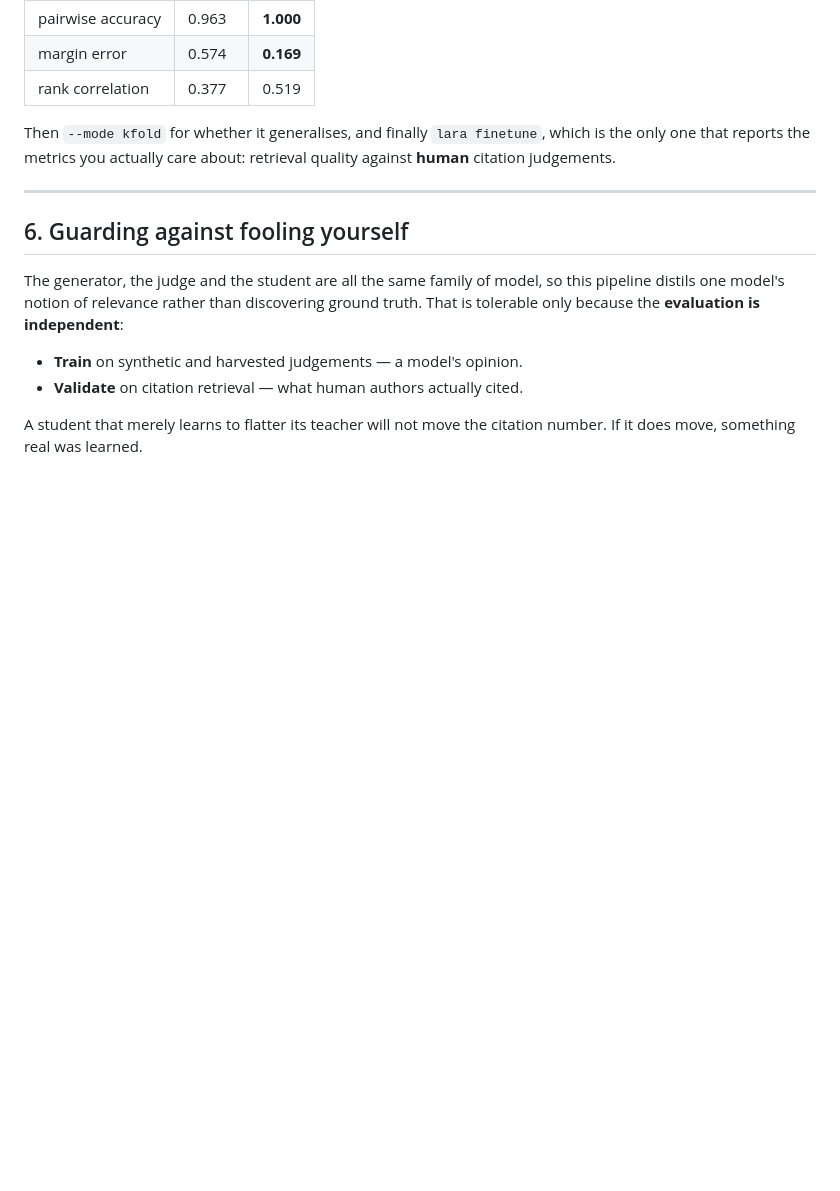
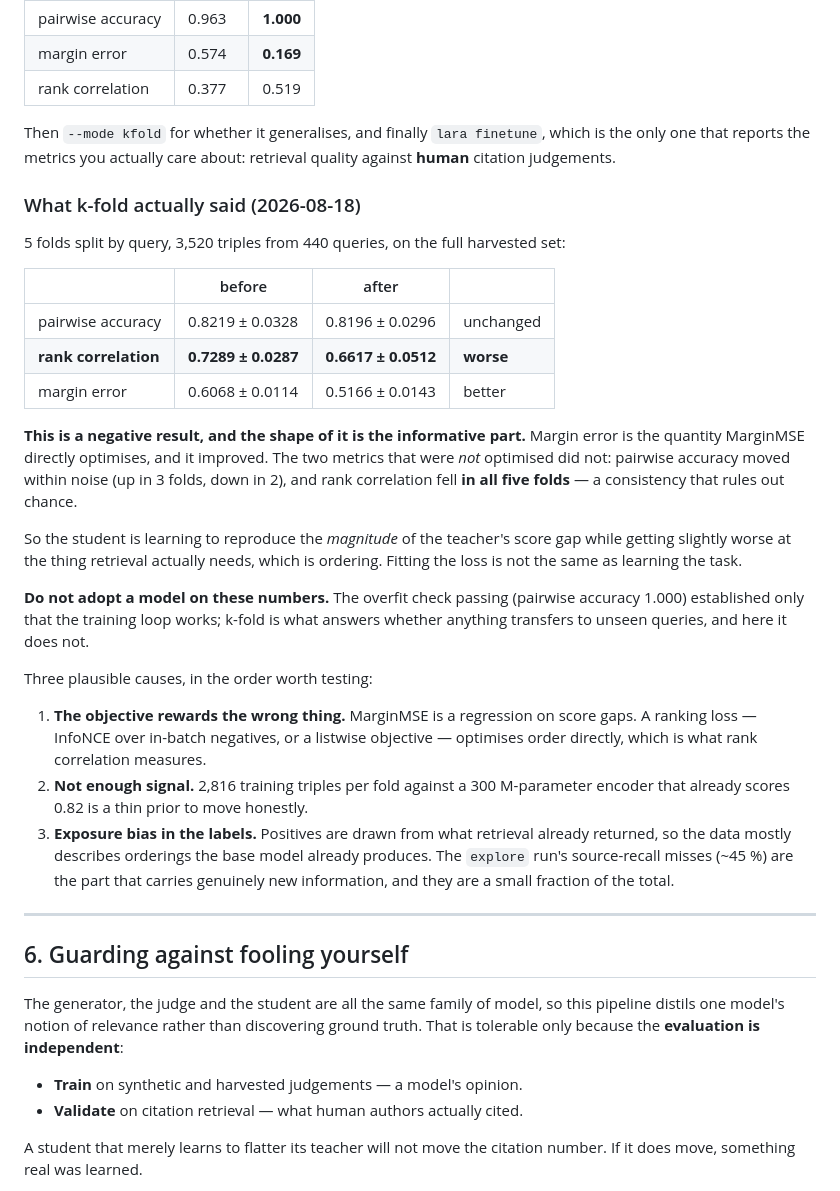
Before and after one commit to JBedichek/Local-arxiv-Research-Assistant, a Markdown page: docs/finetuning/gemma_embedder_finetuning.md, the part around the change. GitHub-like rendering; blank space fills up the shorter version.

Commit message:
Record the k-fold result: the fine-tune does not generalise
5 folds split by query, 3,520 triples from 440 queries, full harvested set.
pair_acc 0.8219 -> 0.8196 (unchanged), spearman 0.7289 -> 0.6617 (worse),
margin_mae 0.6068 -> 0.5166 (better).

The shape is the informative part. margin_mae is exactly what MarginMSE
optimises and it improved; the two metrics not optimised did not. pair_acc
moved within noise, up in 3 folds and down in 2. Rank correlation fell in
all five folds, which is too consistent to be chance. So the student
reproduces the magnitude of the teacher's score gap while getting slightly
worse at ordering, which is the thing retrieval needs. Fitting the loss is
not learning the task.

The overfit check passing at pair_acc 1.000 established only that the
training loop works. k-fold is what answers whether anything transfers to
unseen queries, and the answer is no. No model should be adopted on these
numbers, and the existing guard in `lara finetune` would reject one anyway.

Co-Authored-By: Claude Opus 5 <noreply@anthropic.com>

```diff
--- a/docs/finetuning/gemma_embedder_finetuning.md
+++ b/docs/finetuning/gemma_embedder_finetuning.md
@@ -215,6 +215,41 @@ Then `--mode kfold` for whether it generalises, and finally `lara finetune`, whi
 only one that reports the metrics you actually care about: retrieval quality against
 **human** citation judgements.
 
+### What k-fold actually said (2026-08-18)
+
+5 folds split by query, 3,520 triples from 440 queries, on the full harvested set:
+
+| | before | after | |
+|---|---|---|---|
+| pairwise accuracy | 0.8219 ± 0.0328 | 0.8196 ± 0.0296 | unchanged |
+| **rank correlation** | **0.7289 ± 0.0287** | **0.6617 ± 0.0512** | **worse** |
+| margin error | 0.6068 ± 0.0114 | 0.5166 ± 0.0143 | better |
+
+**This is a negative result, and the shape of it is the informative part.** Margin error is
+the quantity MarginMSE directly optimises, and it improved. The two metrics that were *not*
+optimised did not: pairwise accuracy moved within noise (up in 3 folds, down in 2), and
+rank correlation fell **in all five folds** — a consistency that rules out chance.
+
+So the student is learning to reproduce the *magnitude* of the teacher's score gap while
+getting slightly worse at the thing retrieval actually needs, which is ordering. Fitting
+the loss is not the same as learning the task.
+
+**Do not adopt a model on these numbers.** The overfit check passing (pairwise accuracy
+1.000) established only that the training loop works; k-fold is what answers whether
+anything transfers to unseen queries, and here it does not.
+
+Three plausible causes, in the order worth testing:
+
+1. **The objective rewards the wrong thing.** MarginMSE is a regression on score gaps. A
+   ranking loss — InfoNCE over in-batch negatives, or a listwise objective — optimises
+   order directly, which is what rank correlation measures.
+2. **Not enough signal.** 2,816 training triples per fold against a 300 M-parameter encoder
+   that already scores 0.82 is a thin prior to move honestly.
+3. **Exposure bias in the labels.** Positives are drawn from what retrieval already
+   returned, so the data mostly describes orderings the base model already produces. The
+   `explore` run's source-recall misses (~45 %) are the part that carries genuinely new
+   information, and they are a small fraction of the total.
+
 ---
 
 ## 6. Guarding against fooling yourself
```
